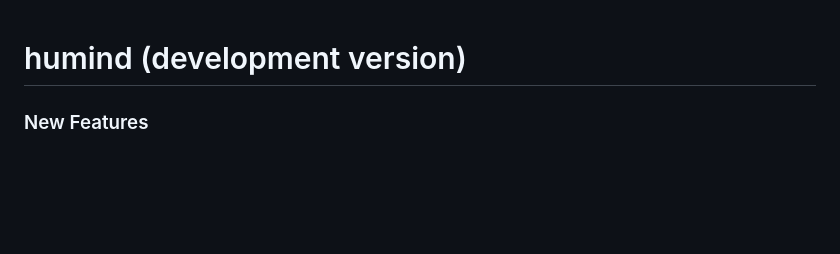
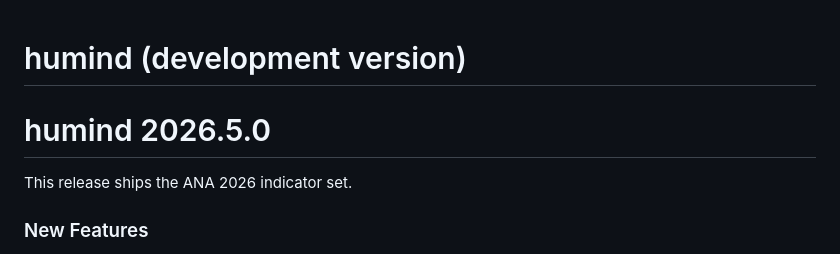
Before and after one commit to impact-initiatives-hppu/humind, a Markdown page: NEWS.md, the part around the change. GitHub-like rendering; blank space fills up the shorter version.

Commit message:
chore(release): update NEWS.md for 2026.5.0

```diff
--- a/NEWS.md
+++ b/NEWS.md
@@ -1,4 +1,8 @@
 # humind (development version)
+
+# humind 2026.5.0
+
+This release ships the ANA 2026 indicator set.
 
 ### New Features
 
```
